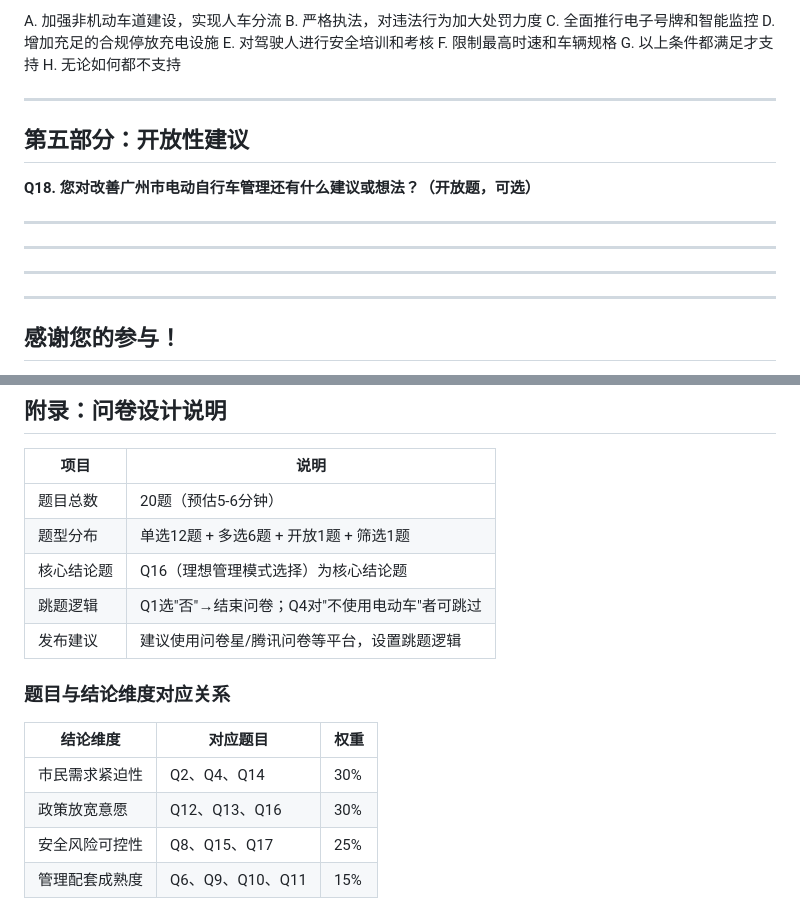
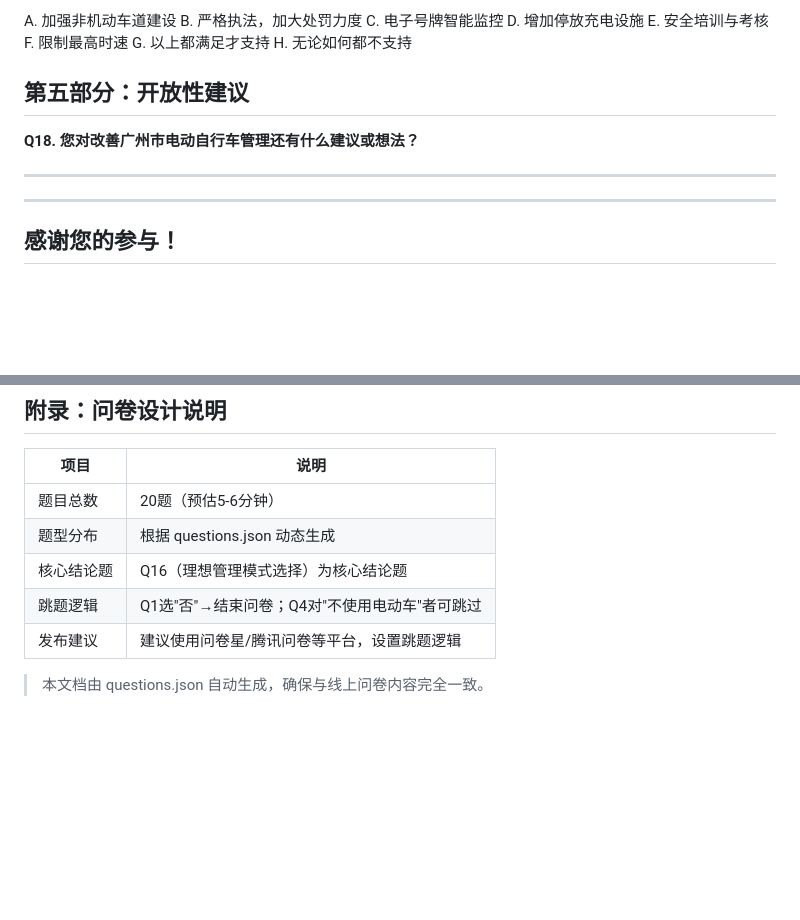
Before and after one commit to ryankklam/gz-ebike-survey, a Markdown page: 广州电动车管理调研问卷.md, 2 parts joined by grey strips. GitHub-like rendering; blank space fills up the shorter version.

```diff
--- a/广州电动车管理调研问卷.md
+++ b/广州电动车管理调研问卷.md
@@ -179,24 +175,19 @@ E. 不确定
 
-A. 加强非机动车道建设，实现人车分流
-B. 严格执法，对违法行为加大处罚力度
-C. 全面推行电子号牌和智能监控
-D. 增加充足的合规停放充电设施
-E. 对驾驶人进行安全培训和考核
-F. 限制最高时速和车辆规格
-G. 以上条件都满足才支持
+A. 加强非机动车道建设
+B. 严格执法，加大处罚力度
+C. 电子号牌智能监控
+D. 增加停放充电设施
+E. 安全培训与考核
+F. 限制最高时速
+G. 以上都满足才支持
 H. 无论如何都不支持
-
----
 
 ## 第五部分：开放性建议
 
-**Q18. 您对改善广州市电动自行车管理还有什么建议或想法？（开放题，可选）**
+**Q18. 您对改善广州市电动自行车管理还有什么建议或想法？**
 
-_______________________________________________
 
-_______________________________________________
-
-_______________________________________________
+__________________________________________________
 
 ---
 
@@ -220,16 +211,9 @@ _______________________________________________
 | 项目 | 说明 |
 |------|------|
 | 题目总数 | 20题（预估5-6分钟） |
-| 题型分布 | 单选12题 + 多选6题 + 开放1题 + 筛选1题 |
+| 题型分布 | 根据 questions.json 动态生成 |
 | 核心结论题 | Q16（理想管理模式选择）为核心结论题 |
 | 跳题逻辑 | Q1选"否"→结束问卷；Q4对"不使用电动车"者可跳过 |
 | 发布建议 | 建议使用问卷星/腾讯问卷等平台，设置跳题逻辑 |
 
-### 题目与结论维度对应关系
-
-| 结论维度 | 对应题目 | 权重 |
-|---------|---------|------|
-| 市民需求紧迫性 | Q2、Q4、Q14 | 30% |
-| 政策放宽意愿 | Q12、Q13、Q16 | 30% |
-| 安全风险可控性 | Q8、Q15、Q17 | 25% |
-| 管理配套成熟度 | Q6、Q9、Q10、Q11 | 15% |
+> 本文档由 questions.json 自动生成，确保与线上问卷内容完全一致。
```
Also changed, not shown: other parts of 广州电动车管理调研问卷.md (+41 -45 lines).
